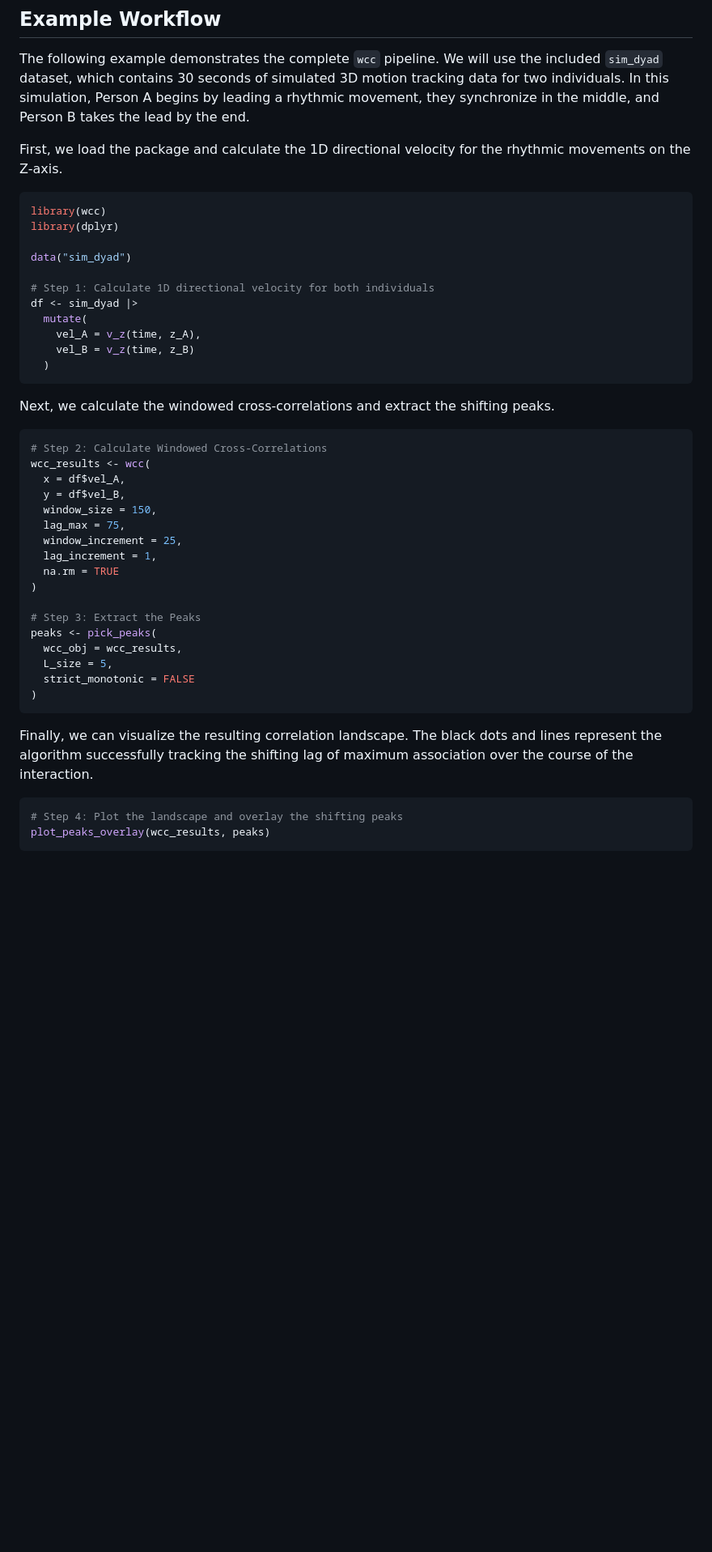
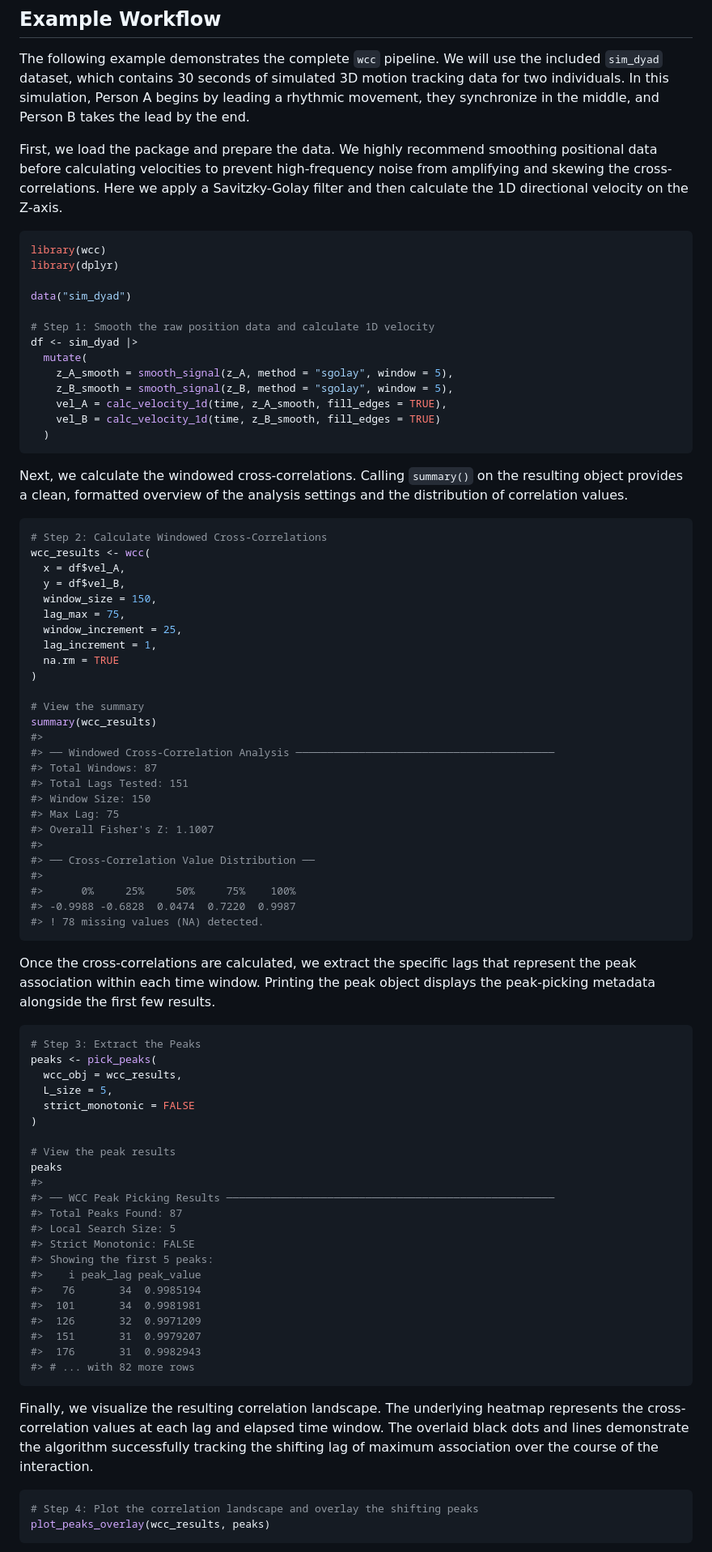
Before and after one commit to jmgirard/wcc, a Markdown page: README.md, the part around the change printed below. Shown: that part at 81% size. GitHub-like rendering; blank space fills up the shorter version.

Commit message:
add print/summary methods

````diff
--- a/README.md
+++ b/README.md
@@ -41,8 +41,11 @@ simulated 3D motion tracking data for two individuals. In this
 simulation, Person A begins by leading a rhythmic movement, they
 synchronize in the middle, and Person B takes the lead by the end.
 
-First, we load the package and calculate the 1D directional velocity for
-the rhythmic movements on the Z-axis.
+First, we load the package and prepare the data. We highly recommend
+smoothing positional data before calculating velocities to prevent
+high-frequency noise from amplifying and skewing the cross-correlations.
+Here we apply a Savitzky-Golay filter and then calculate the 1D
+directional velocity on the Z-axis.
 
 ``` r
 library(wcc)
@@ -50,16 +53,19 @@ library(dplyr)
 
 data("sim_dyad")
 
-# Step 1: Calculate 1D directional velocity for both individuals
+# Step 1: Smooth the raw position data and calculate 1D velocity
 df <- sim_dyad |>
   mutate(
-    vel_A = v_z(time, z_A),
-    vel_B = v_z(time, z_B)
+    z_A_smooth = smooth_signal(z_A, method = "sgolay", window = 5),
+    z_B_smooth = smooth_signal(z_B, method = "sgolay", window = 5),
+    vel_A = calc_velocity_1d(time, z_A_smooth, fill_edges = TRUE),
+    vel_B = calc_velocity_1d(time, z_B_smooth, fill_edges = TRUE)
   )
 ```
 
-Next, we calculate the windowed cross-correlations and extract the
-shifting peaks.
+Next, we calculate the windowed cross-correlations. Calling `summary()`
+on the resulting object provides a clean, formatted overview of the
+analysis settings and the distribution of correlation values.
 
 ``` r
 # Step 2: Calculate Windowed Cross-Correlations
@@ -73,20 +79,61 @@ wcc_results <- wcc(
   na.rm = TRUE
 )
 
+# View the summary
+summary(wcc_results)
+#>
+#> ── Windowed Cross-Correlation Analysis ─────────────────────────────────────────
+#> Total Windows: 87
+#> Total Lags Tested: 151
+#> Window Size: 150
+#> Max Lag: 75
+#> Overall Fisher's Z: 1.1007
+#>
+#> ── Cross-Correlation Value Distribution ──
+#>
+#>      0%     25%     50%     75%    100%
+#> -0.9988 -0.6828  0.0474  0.7220  0.9987
+#> ! 78 missing values (NA) detected.
+```
+
+Once the cross-correlations are calculated, we extract the specific lags
+that represent the peak association within each time window. Printing
+the peak object displays the peak-picking metadata alongside the first
+few results.
+
+``` r
 # Step 3: Extract the Peaks
 peaks <- pick_peaks(
   wcc_obj = wcc_results,
   L_size = 5,
   strict_monotonic = FALSE
 )
+
+# View the peak results
+peaks
+#>
+#> ── WCC Peak Picking Results ────────────────────────────────────────────────────
+#> Total Peaks Found: 87
+#> Local Search Size: 5
+#> Strict Monotonic: FALSE
+#> Showing the first 5 peaks:
+#>    i peak_lag peak_value
+#>   76       34  0.9985194
+#>  101       34  0.9981981
+#>  126       32  0.9971209
+#>  151       31  0.9979207
+#>  176       31  0.9982943
+#> # ... with 82 more rows
 ```
 
-Finally, we can visualize the resulting correlation landscape. The black
-dots and lines represent the algorithm successfully tracking the
-shifting lag of maximum association over the course of the interaction.
+Finally, we visualize the resulting correlation landscape. The
+underlying heatmap represents the cross-correlation values at each lag
+and elapsed time window. The overlaid black dots and lines demonstrate
+the algorithm successfully tracking the shifting lag of maximum
+association over the course of the interaction.
 
 ``` r
-# Step 4: Plot the landscape and overlay the shifting peaks
+# Step 4: Plot the correlation landscape and overlay the shifting peaks
 plot_peaks_overlay(wcc_results, peaks)
 ```
 
````
Also changed, not shown: other parts of README.md (+3 -3 lines), man/figures/README-example-plot-1.png, 8 other files.
